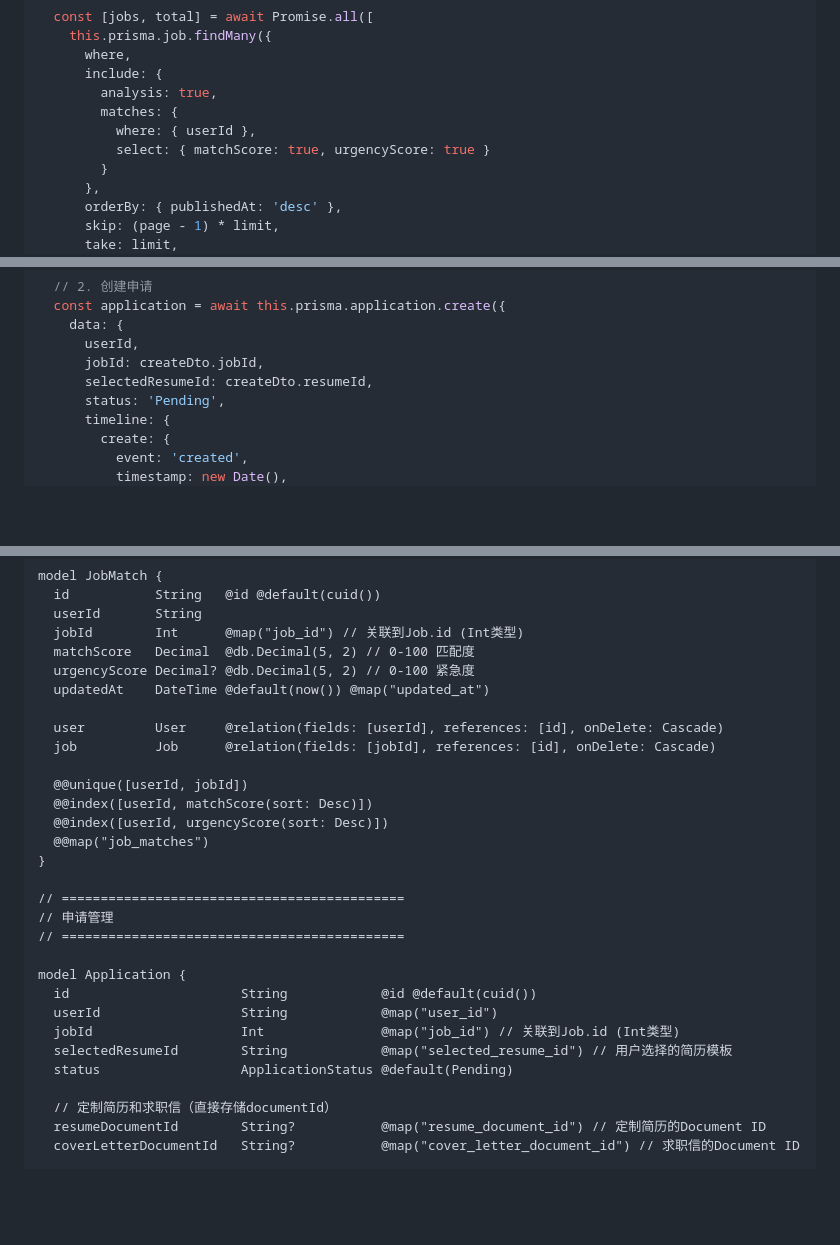
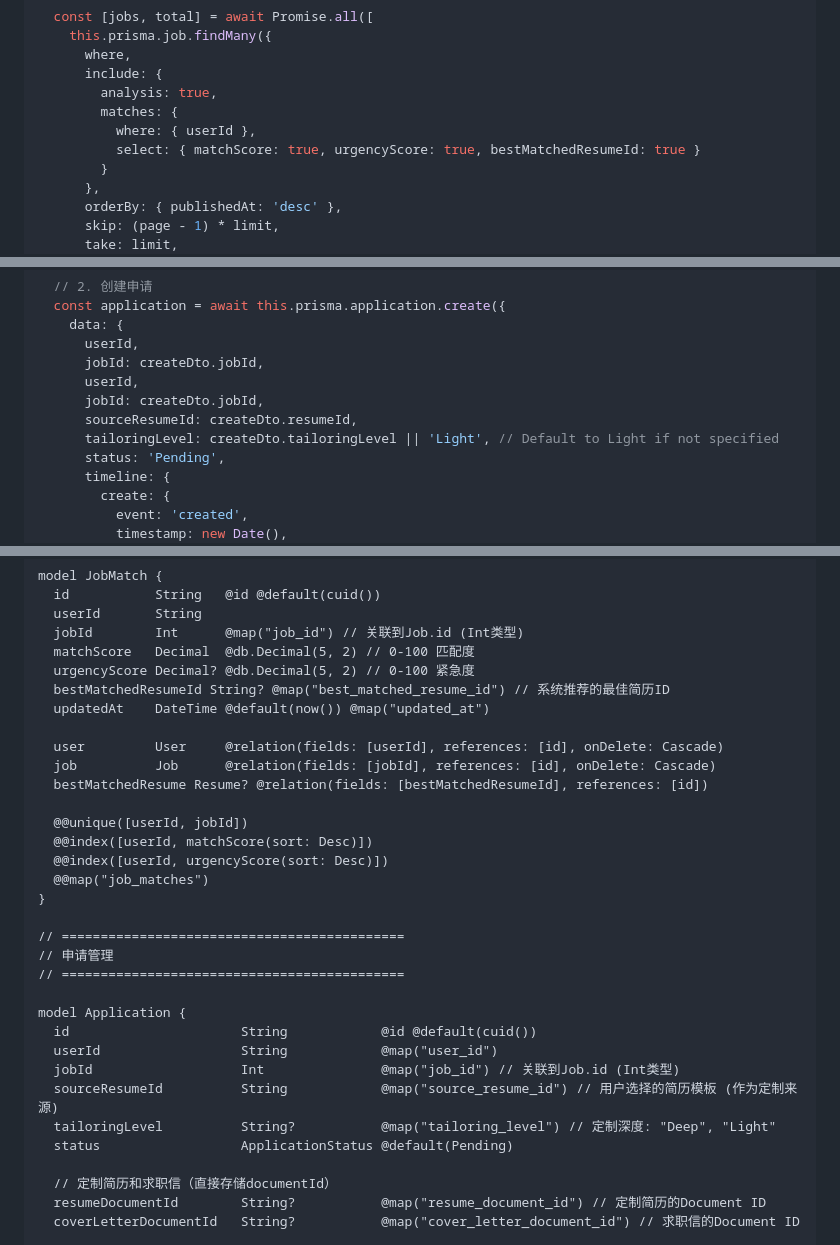
Before and after one commit to cysong/JobPilot, a Markdown page: docs/architecture.md, 3 parts joined by grey strips. Rendered like a GitHub page; blank space fills up the shorter version.

```diff
--- a/docs/architecture.md
+++ b/docs/architecture.md
@@ -395,7 +395,7 @@ async findAll(filters: JobFiltersDto, userId: string) {
         analysis: true,
         matches: {
           where: { userId },
-          select: { matchScore: true, urgencyScore: true }
+          select: { matchScore: true, urgencyScore: true, bestMatchedResumeId: true }
         }
       },
       orderBy: { publishedAt: 'desc' },
@@ -451,7 +451,10 @@ async create(userId: string, createDto: CreateApplicationDto) {
     data: {
       userId,
       jobId: createDto.jobId,
-      selectedResumeId: createDto.resumeId,
+      userId,
+      jobId: createDto.jobId,
+      sourceResumeId: createDto.resumeId,
+      tailoringLevel: createDto.tailoringLevel || 'Light', // Default to Light if not specified
       status: 'Pending',
       timeline: {
         create: {
@@ -1033,10 +1037,12 @@ model JobMatch {
   jobId        Int      @map("job_id") // 关联到Job.id (Int类型)
   matchScore   Decimal  @db.Decimal(5, 2) // 0-100 匹配度
   urgencyScore Decimal? @db.Decimal(5, 2) // 0-100 紧急度
+  bestMatchedResumeId String? @map("best_matched_resume_id") // 系统推荐的最佳简历ID
   updatedAt    DateTime @default(now()) @map("updated_at")
 
   user         User     @relation(fields: [userId], references: [id], onDelete: Cascade)
   job          Job      @relation(fields: [jobId], references: [id], onDelete: Cascade)
+  bestMatchedResume Resume? @relation(fields: [bestMatchedResumeId], references: [id])
 
   @@unique([userId, jobId])
   @@index([userId, matchScore(sort: Desc)])
@@ -1052,7 +1058,8 @@ model Application {
   id                      String            @id @default(cuid())
   userId                  String            @map("user_id")
   jobId                   Int               @map("job_id") // 关联到Job.id (Int类型)
-  selectedResumeId        String            @map("selected_resume_id") // 用户选择的简历模板
+  sourceResumeId          String            @map("source_resume_id") // 用户选择的简历模板 (作为定制来源)
+  tailoringLevel          String?           @map("tailoring_level") // 定制深度: "Deep", "Light"
   status                  ApplicationStatus @default(Pending)
 
   // 定制简历和求职信（直接存储documentId）
```
Also changed, not shown: other parts of docs/architecture.md (+2 -1 lines), docs/requirements.md (+12 -2 lines).
